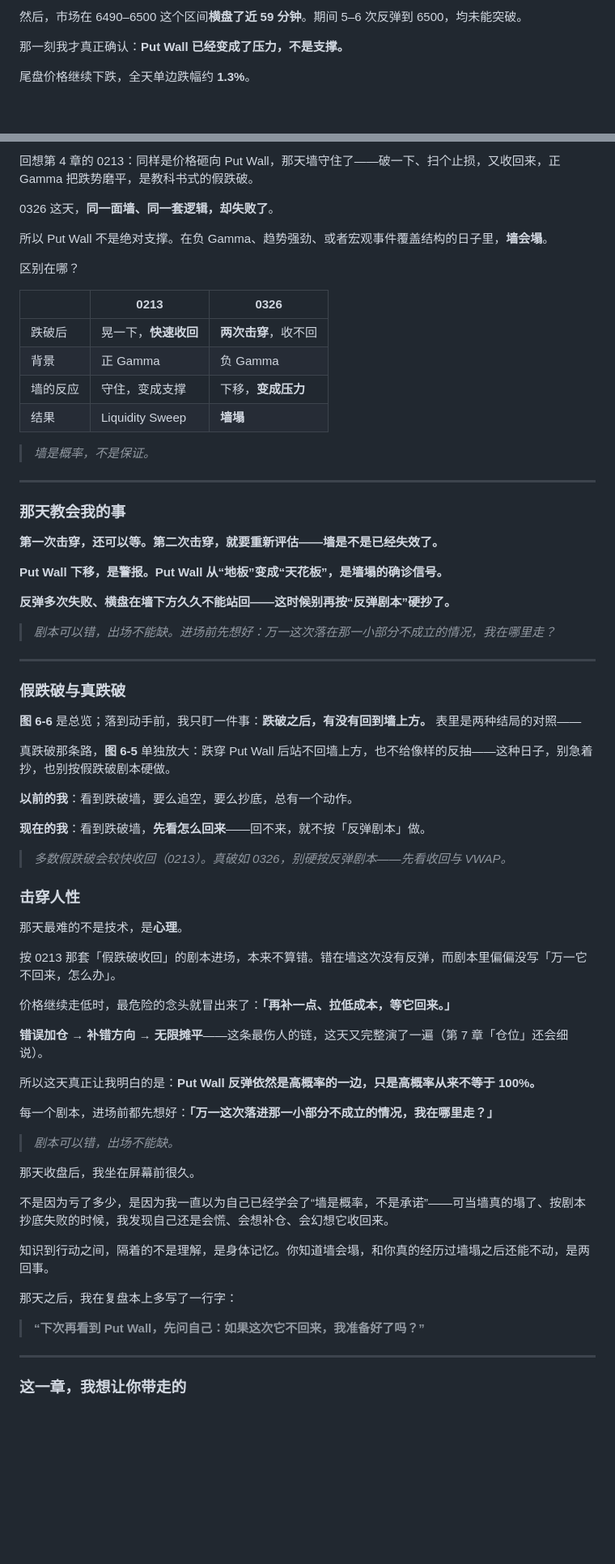
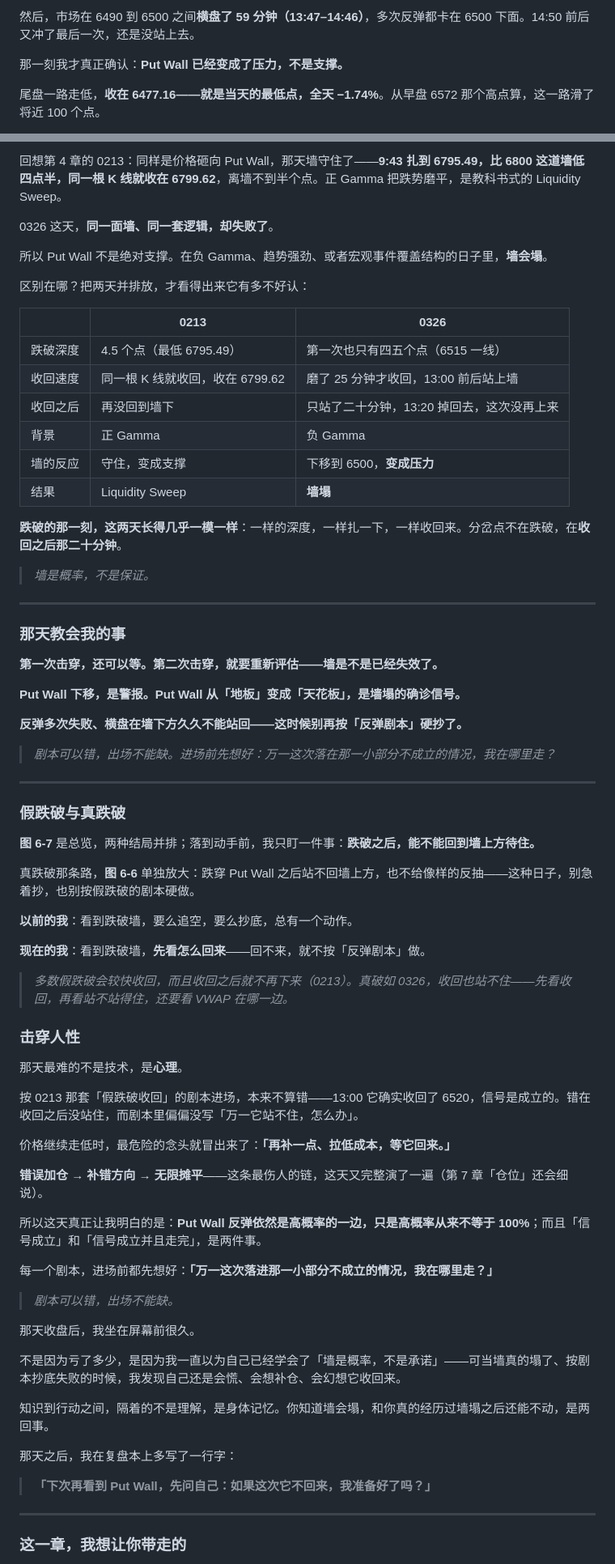
Before and after one commit to kain26/options-wall-book, a Markdown page: content/chapters/06-stories-mid.md, 2 parts joined by grey strips. Shown at 81% size. Drawn GitHub-style; blank space fills up the shorter version.

```diff
--- a/content/chapters/06-stories-mid.md
+++ b/content/chapters/06-stories-mid.md
@@ -245,9 +276,9 @@ Gamma 还是红的（负的）→ 无脑追空 → 被 V 轧平。**以前的我
 
-然后，市场在 6490–6500 这个区间**横盘了近 59 分钟**。期间 5–6 次反弹到 6500，均未能突破。
+然后，市场在 6490 到 6500 之间**横盘了 59 分钟（13:47–14:46）**，多次反弹都卡在 6500 下面。14:50 前后又冲了最后一次，还是没站上去。
 
 那一刻我才真正确认：**Put Wall 已经变成了压力，不是支撑。**
 
-尾盘价格继续下跌，全天单边跌幅约 **1.3%**。
+尾盘一路走低，**收在 6477.16——就是当天的最低点，全天 −1.74%**。从早盘 6572 那个高点算，这一路滑了将近 100 个点。
 
 
 <figure class="book-figure">
@@ -269,34 +300,38 @@ Gamma 还是红的（负的）→ 无脑追空 → 被 V 轧平。**以前的我
 </figure>
 
 
-回想第 4 章的 0213：同样是价格砸向 Put Wall，那天墙守住了——破一下、扫个止损，又收回来，正 Gamma 把跌势磨平，是教科书式的假跌破。
+回想第 4 章的 0213：同样是价格砸向 Put Wall，那天墙守住了——**9:43 扎到 6795.49，比 6800 这道墙低四点半，同一根 K 线就收在 6799.62**，离墙不到半个点。正 Gamma 把跌势磨平，是教科书式的 Liquidity Sweep。
 
 0326 这天，**同一面墙、同一套逻辑，却失败了**。
 
 所以 Put Wall 不是绝对支撑。在负 Gamma、趋势强劲、或者宏观事件覆盖结构的日子里，**墙会塌**。
 
-区别在哪？
+区别在哪？把两天并排放，才看得出来它有多不好认：
 
 
-|      | **0213**        | **0326**     |
-| ---- | --------------- | ------------ |
-| 跌破后  | 晃一下，**快速收回**    | **两次击穿**，收不回 |
-| 背景   | 正 Gamma         | 负 Gamma      |
-| 墙的反应 | 守住，变成支撑         | 下移，**变成压力**  |
-| 结果   | Liquidity Sweep | **墙塌**       |
+|       | **0213**              | **0326**                 |
+| ----- | --------------------- | ------------------------ |
+| 跌破深度  | 4.5 个点（最低 6795.49）    | 第一次也只有四五个点（6515 一线）      |
+| 收回速度  | 同一根 K 线就收回，收在 6799.62 | 磨了 25 分钟才收回，13:00 前后站上墙  |
+| 收回之后  | 再没回到墙下                | 只站了二十分钟，13:20 掉回去，这次没再上来 |
+| 背景    | 正 Gamma               | 负 Gamma                  |
+| 墙的反应  | 守住，变成支撑               | 下移到 6500，**变成压力**        |
+| 结果    | Liquidity Sweep       | **墙塌**                   |
 
+
+**跌破的那一刻，这两天长得几乎一模一样**：一样的深度，一样扎一下，一样收回来。分岔点不在跌破，在**收回之后那二十分钟**。
 
 > *墙是概率，不是保证。*
 
 ---
 
-### **那天教会我的事**
+### 那天教会我的事
 
 **第一次击穿，还可以等。第二次击穿，就要重新评估——墙是不是已经失效了。**
 
-**Put Wall 下移，是警报。Put Wall 从“地板”变成“天花板”，是墙塌的确诊信号。**
+**Put Wall 下移，是警报。Put Wall 从「地板」变成「天花板」，是墙塌的确诊信号。**
 
-**反弹多次失败、横盘在墙下方久久不能站回——这时候别再按“反弹剧本”硬抄了。**
+**反弹多次失败、横盘在墙下方久久不能站回——这时候别再按「反弹剧本」硬抄了。**
 
 > *剧本可以错，出场不能缺。进场前先想好：万一这次落在那一小部分不成立的情况，我在哪里走？*
 
@@ -304,27 +339,27 @@ Gamma 还是红的（负的）→ 无脑追空 → 被 V 轧平。**以前的我
 
 ### 假跌破与真跌破
 
-**图 6-6** 是总览；落到动手前，我只盯一件事：**跌破之后，有没有回到墙上方。** 表里是两种结局的对照——
+**图 6-7** 是总览，两种结局并排；落到动手前，我只盯一件事：**跌破之后，能不能回到墙上方待住。**
 
-真跌破那条路，**图 6-5** 单独放大：跌穿 Put Wall 后站不回墙上方，也不给像样的反抽——这种日子，别急着抄，也别按假跌破剧本硬做。
+真跌破那条路，**图 6-6** 单独放大：跌穿 Put Wall 之后站不回墙上方，也不给像样的反抽——这种日子，别急着抄，也别按假跌破的剧本硬做。
 
 **以前的我**：看到跌破墙，要么追空，要么抄底，总有一个动作。
 
 **现在的我**：看到跌破墙，**先看怎么回来**——回不来，就不按「反弹剧本」做。
 
-> *多数假跌破会较快收回（0213）。真破如 0326，别硬按反弹剧本——先看收回与 VWAP。*
+> *多数假跌破会较快收回，而且收回之后就不再下来（0213）。真破如 0326，收回也站不住——先看收回，再看站不站得住，还要看 VWAP 在哪一边。*
 
 ### 击穿人性
 
 那天最难的不是技术，是**心理**。
 
-按 0213 那套「假跌破收回」的剧本进场，本来不算错。错在墙这次没有反弹，而剧本里偏偏没写「万一它不回来，怎么办」。
+按 0213 那套「假跌破收回」的剧本进场，本来不算错——13:00 它确实收回了 6520，信号是成立的。错在收回之后没站住，而剧本里偏偏没写「万一它站不住，怎么办」。
 
 价格继续走低时，最危险的念头就冒出来了：**「再补一点、拉低成本，等它回来。」**
 
 **错误加仓 → 补错方向 → 无限摊平**——这条最伤人的链，这天又完整演了一遍（第 7 章「仓位」还会细说）。
 
-所以这天真正让我明白的是：**Put Wall 反弹依然是高概率的一边，只是高概率从来不等于 100%。**
+所以这天真正让我明白的是：**Put Wall 反弹依然是高概率的一边，只是高概率从来不等于 100%**；而且「信号成立」和「信号成立并且走完」，是两件事。
 
 每一个剧本，进场前都先想好：**「万一这次落进那一小部分不成立的情况，我在哪里走？」**
 
@@ -332,13 +367,13 @@ Gamma 还是红的（负的）→ 无脑追空 → 被 V 轧平。**以前的我
 
 那天收盘后，我坐在屏幕前很久。
 
-不是因为亏了多少，是因为我一直以为自己已经学会了“墙是概率，不是承诺”——可当墙真的塌了、按剧本抄底失败的时候，我发现自己还是会慌、会想补仓、会幻想它收回来。
+不是因为亏了多少，是因为我一直以为自己已经学会了「墙是概率，不是承诺」——可当墙真的塌了、按剧本抄底失败的时候，我发现自己还是会慌、会想补仓、会幻想它收回来。
 
 知识到行动之间，隔着的不是理解，是身体记忆。你知道墙会塌，和你真的经历过墙塌之后还能不动，是两回事。
 
 那天之后，我在复盘本上多写了一行字：
 
-> **“下次再看到 Put Wall，先问自己：如果这次它不回来，我准备好了吗？”**
+> **「下次再看到 Put Wall，先问自己：如果这次它不回来，我准备好了吗？」**
 
 ---
 
```
Also changed, not shown: other parts of content/chapters/06-stories-mid.md (+83 -52 lines).
